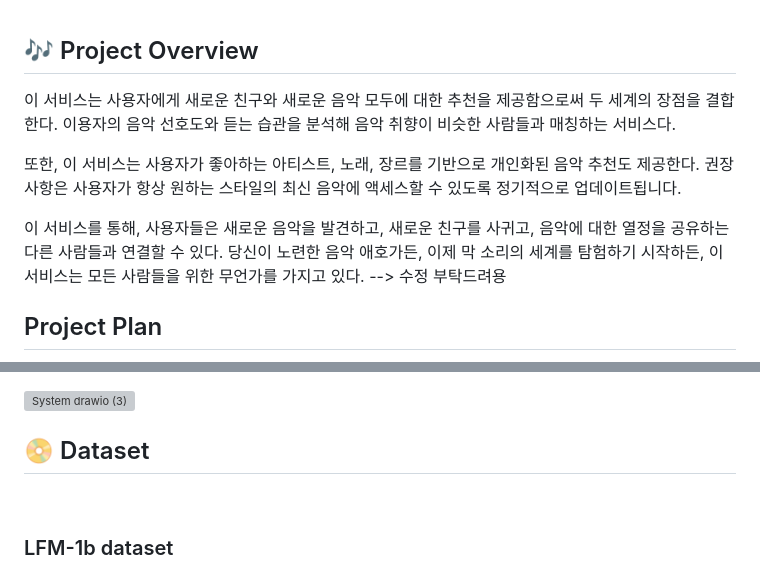
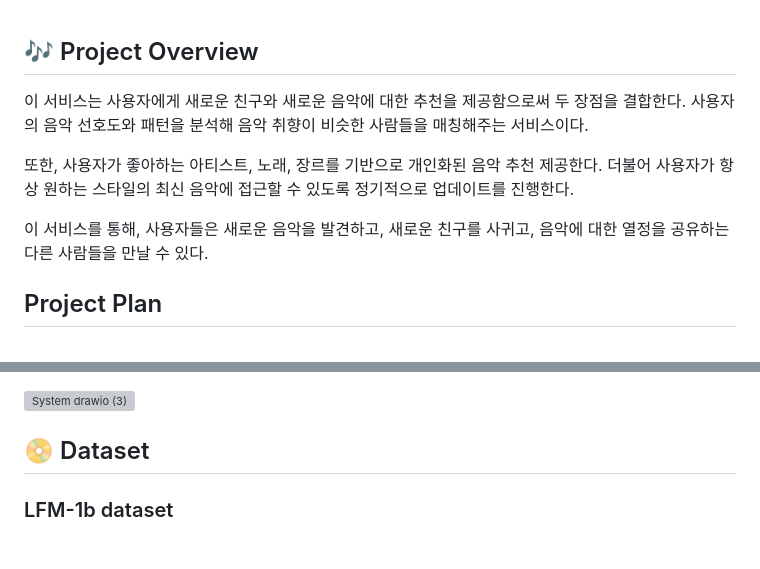
Before and after one commit to boostcampaitech4lv23recsys1/final-project-level3-recsys-02, a Markdown page: README.md, 2 parts joined by grey strips. Rendered like a GitHub page; blank space fills up the shorter version; grey boxes are pictures that could not be loaded.

Commit message:
docs: 서비스 개요 수정 v1

```diff
--- a/README.md
+++ b/README.md
@@ -49,12 +49,11 @@
 &nbsp;
 
 ## 🎶  Project Overview
-이 서비스는 사용자에게 새로운 친구와 새로운 음악 모두에 대한 추천을 제공함으로써 두 세계의 장점을 결합한다. 이용자의 음악 선호도와 듣는 습관을 분석해 음악 취향이 비슷한 사람들과 매칭하는 서비스다.
+이 서비스는 사용자에게 새로운 친구와 새로운 음악에 대한 추천을 제공함으로써 두 장점을 결합한다. 사용자의 음악 선호도와 패턴을 분석해 음악 취향이 비슷한 사람들을 매칭해주는 서비스이다.
 
-또한, 이 서비스는 사용자가 좋아하는 아티스트, 노래, 장르를 기반으로 개인화된 음악 추천도 제공한다. 권장 사항은 사용자가 항상 원하는 스타일의 최신 음악에 액세스할 수 있도록 정기적으로 업데이트됩니다.
+또한, 사용자가 좋아하는 아티스트, 노래, 장르를 기반으로 개인화된 음악 추천 제공한다. 더불어 사용자가 항상 원하는 스타일의 최신 음악에 접근할 수 있도록 정기적으로 업데이트를 진행한다.
 
-이 서비스를 통해, 사용자들은 새로운 음악을 발견하고, 새로운 친구를 사귀고, 음악에 대한 열정을 공유하는 다른 사람들과 연결할 수 있다. 당신이 노련한 음악 애호가든, 이제 막 소리의 세계를 탐험하기 시작하든, 이 서비스는 모든 사람들을 위한 무언가를 가지고 있다.
---> 수정 부탁드려용
+이 서비스를 통해, 사용자들은 새로운 음악을 발견하고, 새로운 친구를 사귀고, 음악에 대한 열정을 공유하는 다른 사람들을 만날 수 있다.
 
 ## Project Plan
 
@@ -74,7 +73,6 @@
 
 
 ## 📀 Dataset
-&nbsp;
 ### LFM-1b dataset
 ![lastfmsite.png](img/lastfmsite.png)
 
```
